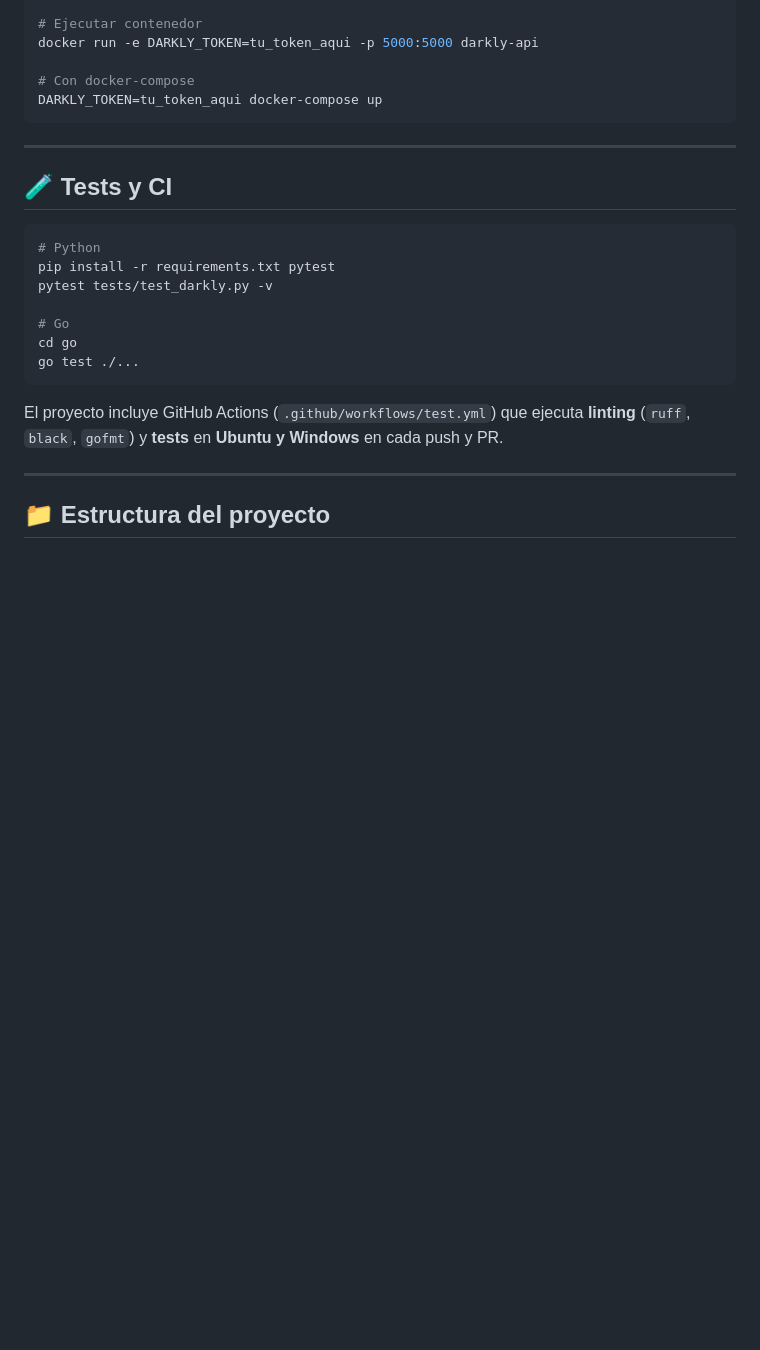
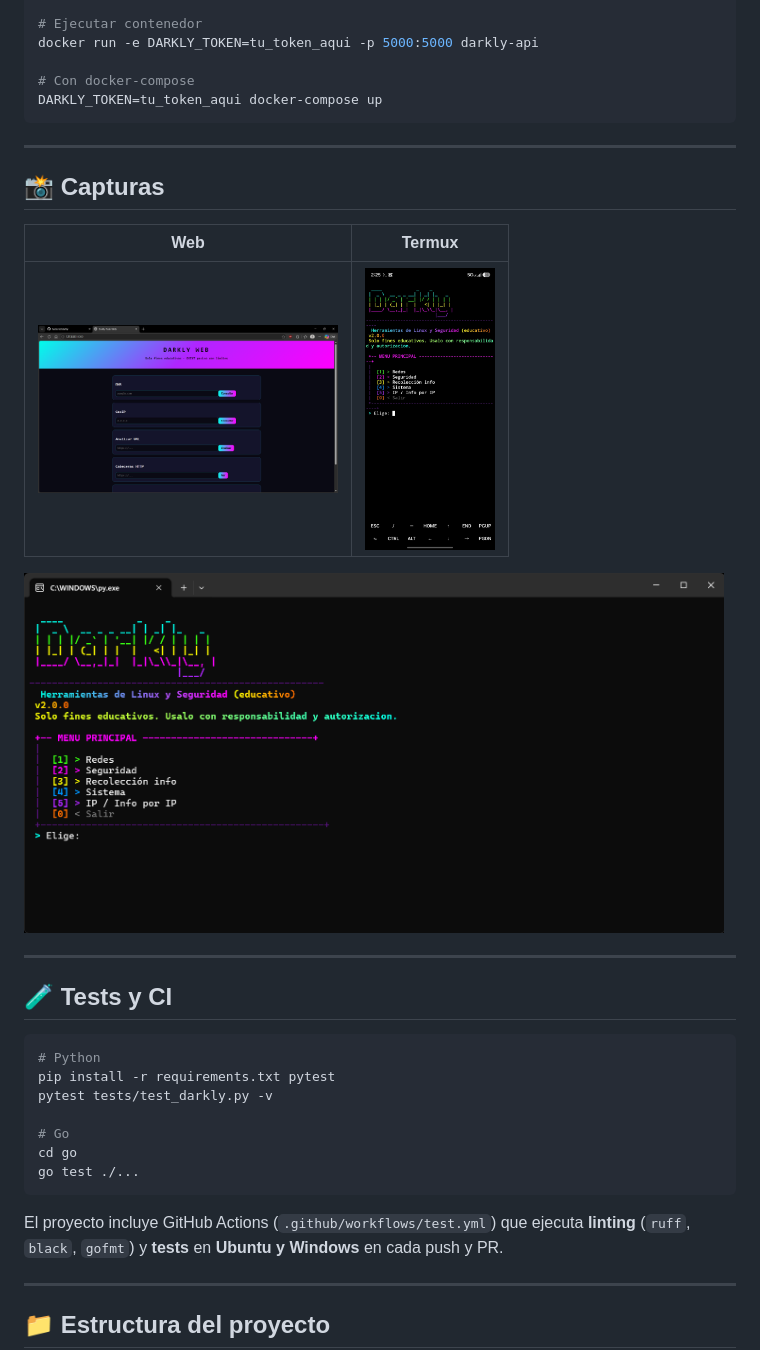
Before and after one commit to hackcrist/darkly, a Markdown page: README.md, the part around one of its changes. Rendered like a GitHub page; blank space fills up the shorter version.

Commit message:
docs: rutas absolutas de assets y capturas en README

````diff
--- a/README.md
+++ b/README.md
@@ -255,6 +255,16 @@ DARKLY_TOKEN=tu_token_aqui docker-compose up
 
 ---
 
+## 📸 Capturas
+
+| Web | Termux |
+|---|---|
+| <img src="https://raw.githubusercontent.com/hackcrist/darkly/main/assets/web.png" alt="Darkly Web" width="300"> | <img src="https://raw.githubusercontent.com/hackcrist/darkly/main/assets/termux.jpeg" alt="Termux" width="130"> |
+
+<img src="https://raw.githubusercontent.com/hackcrist/darkly/main/assets/windows-terminal.png" alt="Darkly en Windows Terminal" width="700">
+
+---
+
 ## 🧪 Tests y CI
 
 ```bash
````
Also changed, not shown: other parts of README.md (+1 -1 lines).
